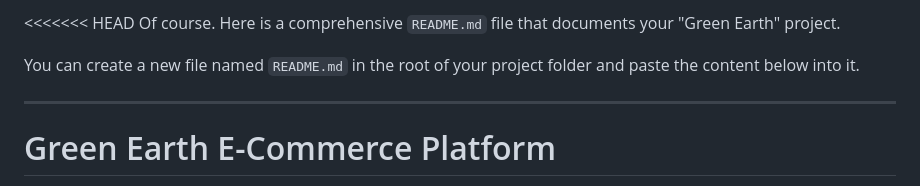
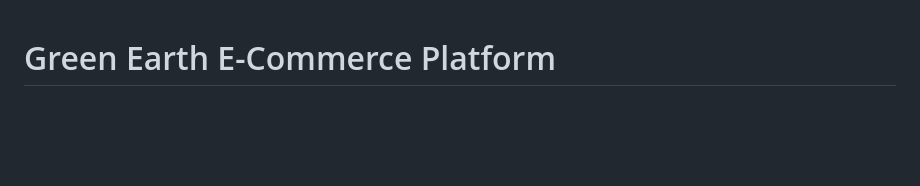
Before and after one commit to HossainShahRahat/Green-Earth-Demo-Ecom, a Markdown page: README.md, the part around the change. GitHub-like rendering; blank space fills up the shorter version.

Commit message:
readme.me update

```diff
--- a/README.md
+++ b/README.md
@@ -1,10 +1,3 @@
-<<<<<<< HEAD
-Of course. Here is a comprehensive `README.md` file that documents your "Green Earth" project.
-
-You can create a new file named `README.md` in the root of your project folder and paste the content below into it.
-
------
-
 # Green Earth E-Commerce Platform
 
 Welcome to the Green Earth project, a modern, fully responsive e-commerce front-end for a fictional plant nursery. This project allows users to browse different types of trees, add them to a shopping cart, and proceed through a checkout and confirmation flow. It is built with vanilla HTML, CSS, and JavaScript, focusing on a clean user interface and a great mobile-first experience.
```
